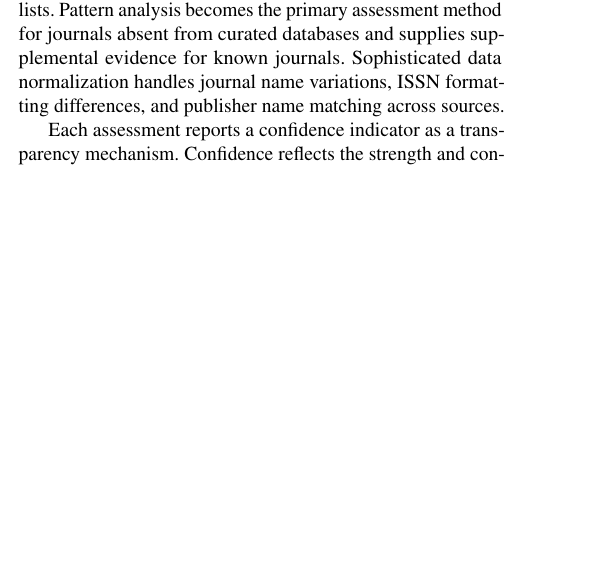
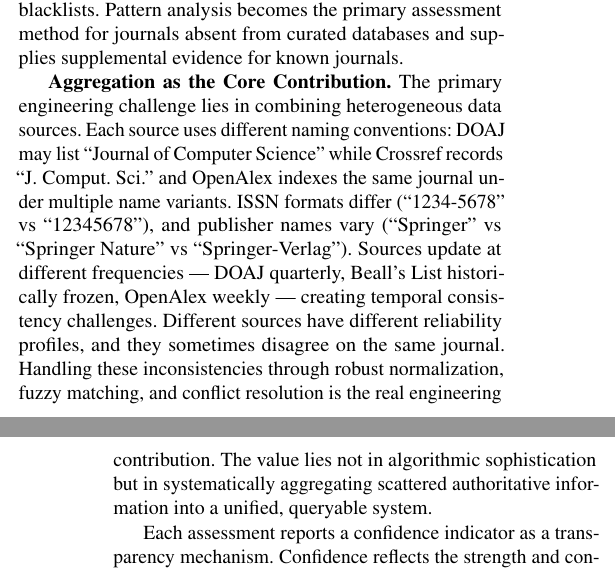
Before and after one commit to sustainet-guardian/aletheia-probe, a LaTeX document (docs/arxiv-tool-description/AletheiaProbe-short.tex): part of one column of page 2 of 5 before the commit and two parts of the columns of pages 2 and 3 of 5 after it, the two joined at a grey line, cut so that both start at the same text, the shorter picture padded with empty space. Compiled offline with pdfLaTeX.

Commit message:
docs: explain aggregation as the core engineering contribution
Added detailed paragraph "Aggregation as the Core Contribution" to
explicitly demonstrate why data aggregation is non-trivial engineering
work rather than hiding behind vague claims about normalization.

Concrete challenges explained:
- Naming inconsistencies across sources (DOAJ, Crossref, OpenAlex use
  different journal name formats)
- ISSN format variations (with/without hyphens)
- Publisher name variations (Springer vs Springer Nature vs
  Springer-Verlag)
- Different update frequencies (DOAJ quarterly, Beall's frozen,
  OpenAlex weekly) creating temporal consistency issues
- Different reliability profiles and source disagreements
- Technical solutions: normalization, fuzzy matching, conflict
  resolution

Concludes that value lies in "systematically aggregating scattered
authoritative information into a unified, queryable system" rather
than algorithmic sophistication, reinforcing the paper's claim that
the barrier was engineering infrastructure.

[AI-assisted]

```diff
--- a/docs/arxiv-tool-description/AletheiaProbe-short.tex
+++ b/docs/arxiv-tool-description/AletheiaProbe-short.tex
@@ -234,9 +234,24 @@ high-trust curated databases for clear yes/no answers. Second, it
 analyzes patterns to provide coverage beyond simple
 blacklists. Pattern analysis becomes the primary assessment method for
 journals absent from curated databases and supplies supplemental
-evidence for known journals. Sophisticated data normalization handles
-journal name variations, ISSN formatting differences, and publisher
-name matching across sources.
+evidence for known journals.
+
+\textbf{Aggregation as the Core Contribution.} The primary engineering
+challenge lies in combining heterogeneous data sources. Each source
+uses different naming conventions: DOAJ may list ``Journal of Computer
+Science'' while Crossref records ``J. Comput. Sci.'' and OpenAlex
+indexes the same journal under multiple name variants. ISSN formats
+differ (``1234-5678'' vs ``12345678''), and publisher names vary
+(``Springer'' vs ``Springer Nature'' vs ``Springer-Verlag''). Sources
+update at different frequencies --- DOAJ quarterly, Beall's List
+historically frozen, OpenAlex weekly --- creating temporal consistency
+challenges. Different sources have different reliability profiles, and
+they sometimes disagree on the same journal. Handling these
+inconsistencies through robust normalization, fuzzy matching, and
+conflict resolution is the real engineering contribution. The value
+lies not in algorithmic sophistication but in systematically
+aggregating scattered authoritative information into a unified,
+queryable system.
 
 Each assessment reports a confidence indicator as a transparency
 mechanism. Confidence reflects the strength and consistency of
```
